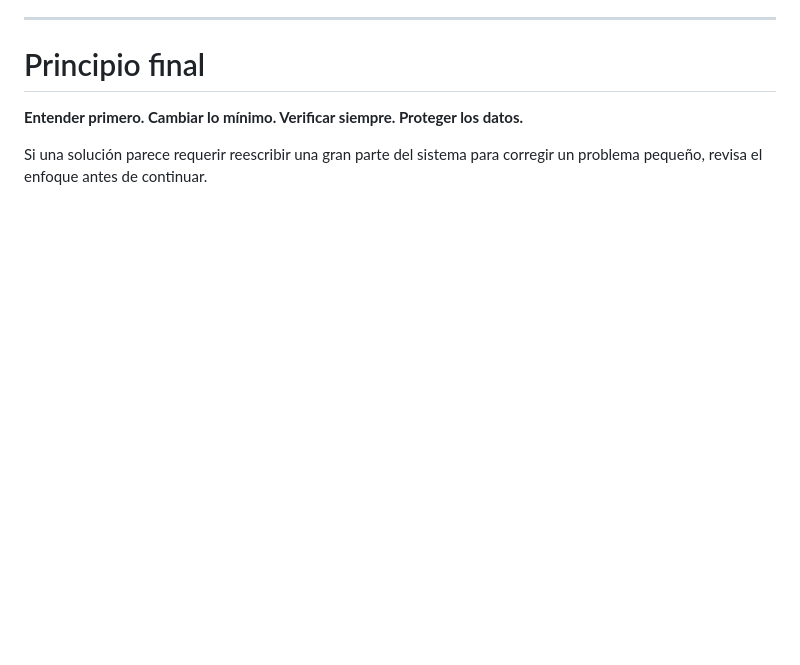
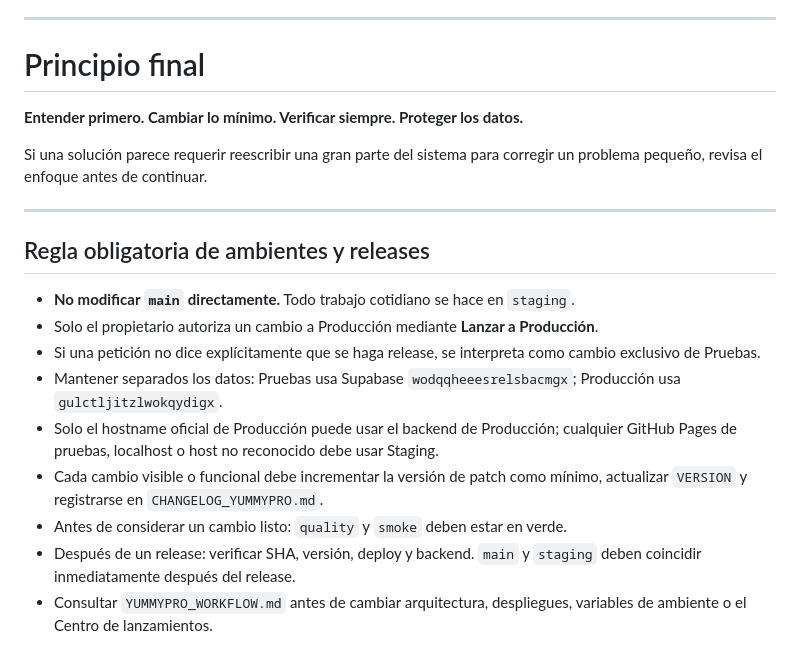
Before and after one commit to jorge2610g/yummy-admin, a Markdown page: AGENTS.md, the part around the change. GitHub-like rendering; blank space fills up the shorter version.

Commit message:
Enforce staging-only release policy for contributors

```diff
--- a/AGENTS.md
+++ b/AGENTS.md
@@ -220,3 +220,18 @@ Para una tarea funcional, confirma lo que aplique:
 **Entender primero. Cambiar lo mínimo. Verificar siempre. Proteger los datos.**
 
 Si una solución parece requerir reescribir una gran parte del sistema para corregir un problema pequeño, revisa el enfoque antes de continuar.
+
+
+---
+
+## Regla obligatoria de ambientes y releases
+
+- **No modificar `main` directamente.** Todo trabajo cotidiano se hace en `staging`.
+- Solo el propietario autoriza un cambio a Producción mediante **Lanzar a Producción**.
+- Si una petición no dice explícitamente que se haga release, se interpreta como cambio exclusivo de Pruebas.
+- Mantener separados los datos: Pruebas usa Supabase `wodqqheeesrelsbacmgx`; Producción usa `gulctljitzlwokqydigx`.
+- Solo el hostname oficial de Producción puede usar el backend de Producción; cualquier GitHub Pages de pruebas, localhost o host no reconocido debe usar Staging.
+- Cada cambio visible o funcional debe incrementar la versión de patch como mínimo, actualizar `VERSION` y registrarse en `CHANGELOG_YUMMYPRO.md`.
+- Antes de considerar un cambio listo: `quality` y `smoke` deben estar en verde.
+- Después de un release: verificar SHA, versión, deploy y backend. `main` y `staging` deben coincidir inmediatamente después del release.
+- Consultar `YUMMYPRO_WORKFLOW.md` antes de cambiar arquitectura, despliegues, variables de ambiente o el Centro de lanzamientos.
```
